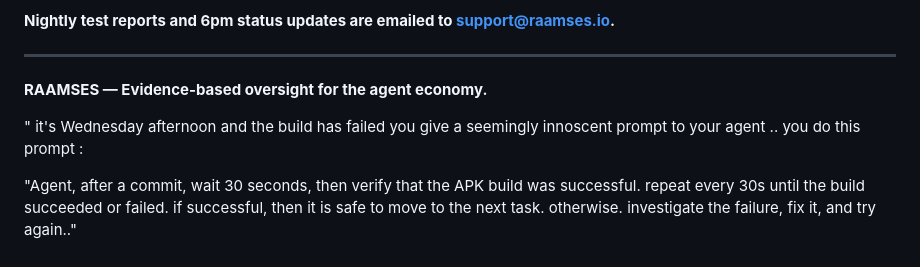
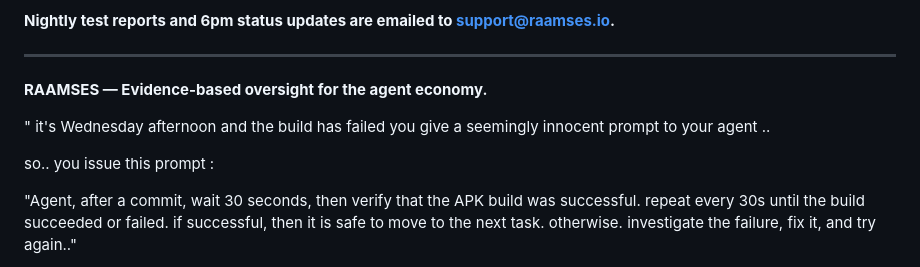
Before and after one commit to texsean/Raamses, a Markdown page: README.md, the part around the change. Rendered like a GitHub page.

```diff
--- a/README.md
+++ b/README.md
@@ -175,7 +175,9 @@ This is a feature CTOs, DevOps leads, and CFOs will want yesterday. It is propri
 **RAAMSES — Evidence-based oversight for the agent economy.**
 
 
-" it's Wednesday afternoon and the build has failed you give a seemingly innoscent prompt to your agent .. you do this prompt :
+" it's Wednesday afternoon and the build has failed you give a seemingly innocent prompt to your agent ..
+
+so.. you issue this prompt :
 
 "Agent, after a commit, wait 30 seconds, then verify that the APK build was successful. repeat every 30s until the build succeeded or failed. if successful, then it is safe to move to the next task. otherwise. investigate the failure, fix it, and try again.."
 
```
